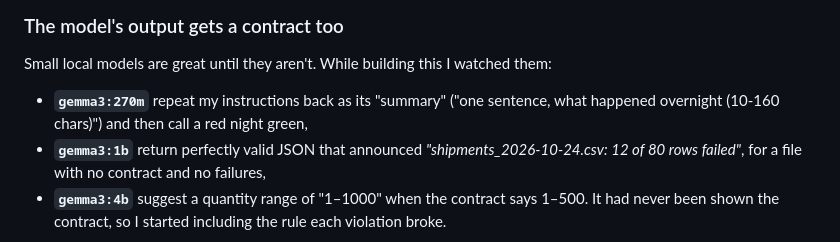
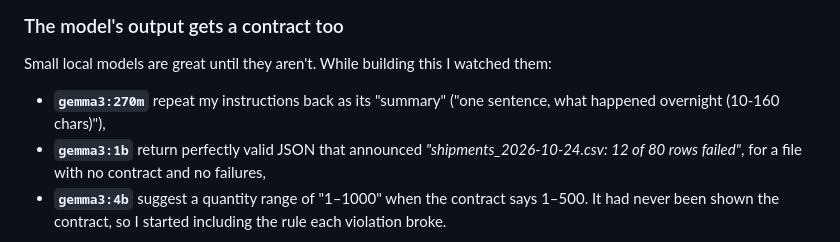
Before and after one commit to nightmoose/morningdrop, a Markdown page: docs/dev-post.md, the part around the change. Drawn GitHub-style.

Commit message:
Post: trim an unverified claim

```diff
--- a/docs/dev-post.md
+++ b/docs/dev-post.md
@@ -80,7 +80,7 @@ MIT licensed, with tests (offline, using scripted fake models), CI on Python 3.9
 
 Small local models are great until they aren't. While building this I watched them:
 
-- **`gemma3:270m`** repeat my instructions back as its "summary" ("one sentence, what happened overnight (10-160 chars)") and then call a red night green,
+- **`gemma3:270m`** repeat my instructions back as its "summary" ("one sentence, what happened overnight (10-160 chars)"),
 - **`gemma3:1b`** return perfectly valid JSON that announced *"shipments_2026-10-24.csv: 12 of 80 rows failed"*, for a file with no contract and no failures,
 - **`gemma3:4b`** suggest a quantity range of "1–1000" when the contract says 1–500. It had never been shown the contract, so I started including the rule each violation broke.
 
```
